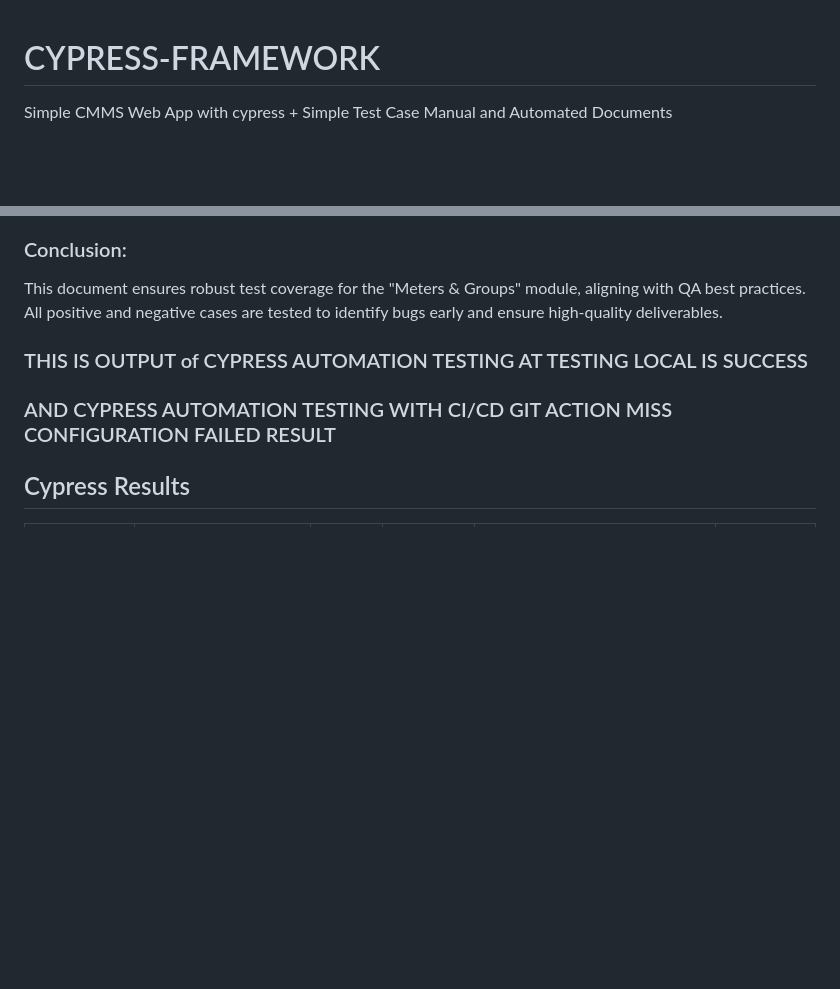
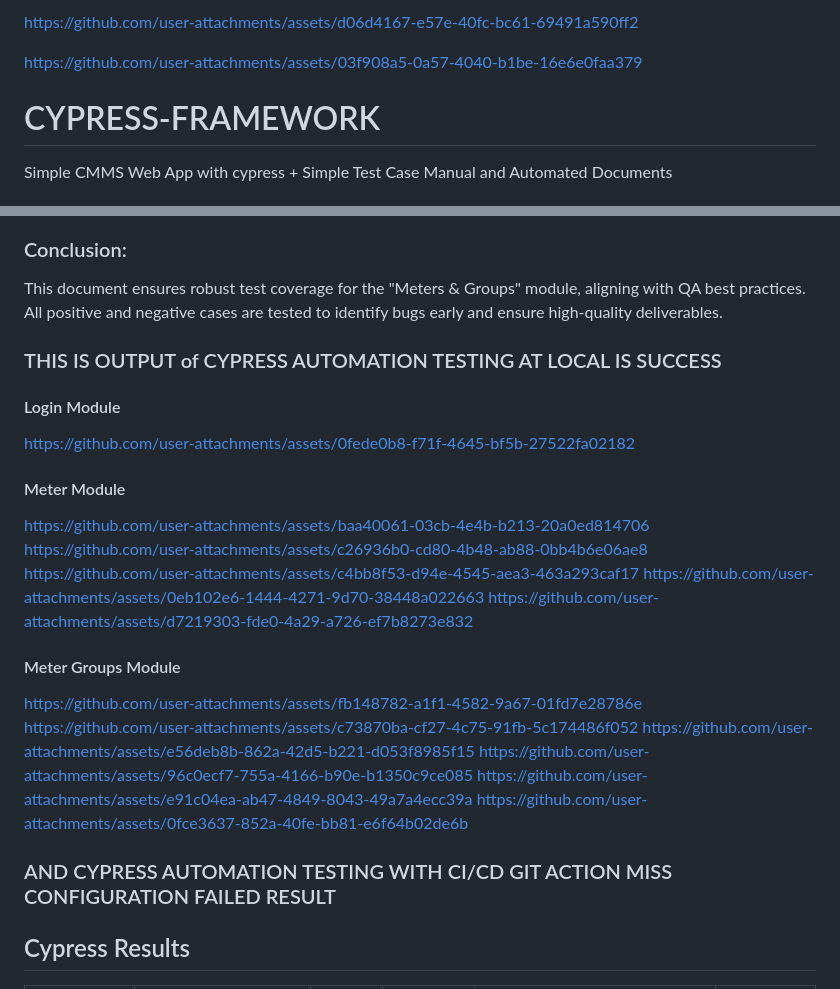
Before and after one commit to odieQA-SDET/CMMSPLN-CYPRESS-ALLURE-REPORT-GITACTION, a Markdown page: README.md, 2 parts joined by grey strips. Drawn GitHub-style; blank space fills up the shorter version.

Commit message:
Update README.md of Video

```diff
--- a/README.md
+++ b/README.md
@@ -1,3 +1,7 @@
+
+https://github.com/user-attachments/assets/d06d4167-e57e-40fc-bc61-69491a590ff2
+
+https://github.com/user-attachments/assets/03f908a5-0a57-4040-b1be-16e6e0faa379
 # CYPRESS-FRAMEWORK
 Simple CMMS Web App with cypress + Simple Test Case Manual and Automated Documents
 
@@ -88,9 +92,24 @@ Complexity Levels
 This document ensures robust test coverage for the "Meters & Groups" module, aligning with QA best practices. All positive and negative cases are tested to identify bugs early and ensure high-quality deliverables.
 
 
-### THIS IS OUTPUT of CYPRESS AUTOMATION TESTING AT TESTING LOCAL IS SUCCESS
+### THIS IS OUTPUT of CYPRESS AUTOMATION TESTING AT LOCAL IS SUCCESS
+#### Login Module
+https://github.com/user-attachments/assets/0fede0b8-f71f-4645-bf5b-27522fa02182
 
+#### Meter Module
+https://github.com/user-attachments/assets/baa40061-03cb-4e4b-b213-20a0ed814706
+https://github.com/user-attachments/assets/c26936b0-cd80-4b48-ab88-0bb4b6e06ae8
+https://github.com/user-attachments/assets/c4bb8f53-d94e-4545-aea3-463a293caf17
+https://github.com/user-attachments/assets/0eb102e6-1444-4271-9d70-38448a022663
+https://github.com/user-attachments/assets/d7219303-fde0-4a29-a726-ef7b8273e832
 
+#### Meter Groups Module
+https://github.com/user-attachments/assets/fb148782-a1f1-4582-9a67-01fd7e28786e
+https://github.com/user-attachments/assets/c73870ba-cf27-4c75-91fb-5c174486f052
+https://github.com/user-attachments/assets/e56deb8b-862a-42d5-b221-d053f8985f15
+https://github.com/user-attachments/assets/96c0ecf7-755a-4166-b90e-b1350c9ce085
+https://github.com/user-attachments/assets/e91c04ea-ab47-4849-8043-49a7a4ecc39a
+https://github.com/user-attachments/assets/0fce3637-852a-40fe-bb81-e6f64b02de6b
 
 
 ### AND CYPRESS AUTOMATION TESTING WITH CI/CD GIT ACTION MISS CONFIGURATION FAILED RESULT
```
